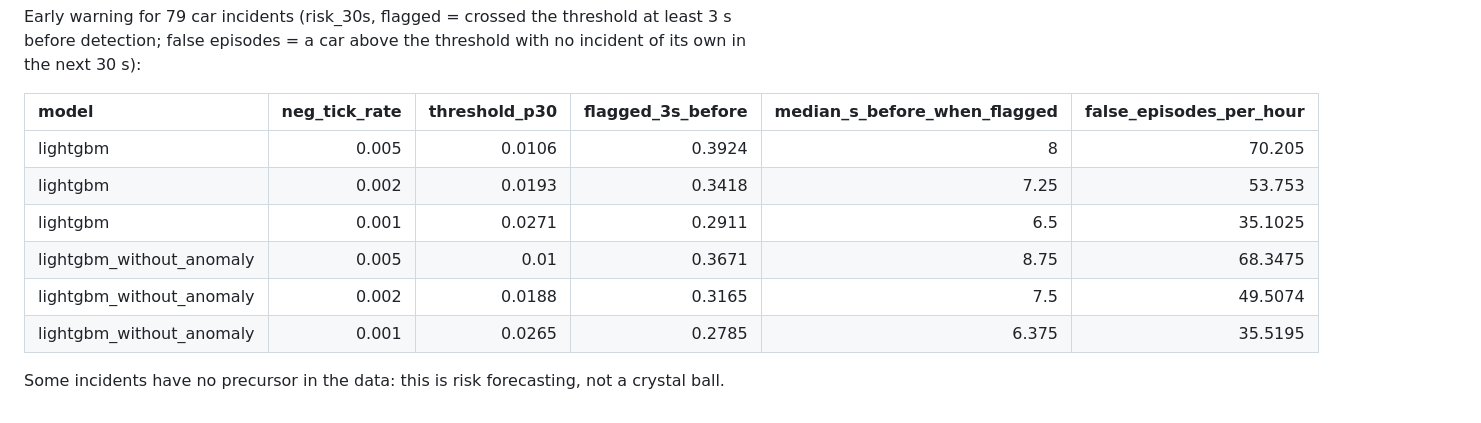
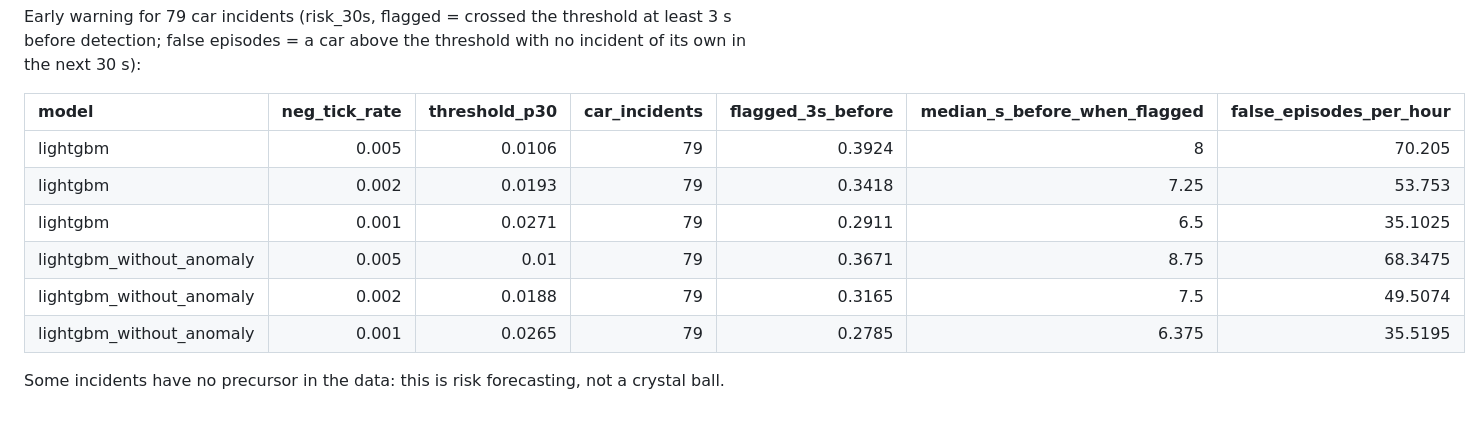
Before and after one commit to Pseudocoder28/Fast-Flag, a Markdown page: docs/charts/risk_eval.md, the part around the change. GitHub-like rendering.

```diff
--- a/docs/charts/risk_eval.md
+++ b/docs/charts/risk_eval.md
@@ -19,13 +19,13 @@ Replay of historical FastF1 data. For each race, LightGBM is trained on the othe
 
 Early warning for 79 car incidents (risk_30s, flagged = crossed the threshold at least 3 s before detection; false episodes = a car above the threshold with no incident of its own in the next 30 s):
 
-| model                    |   neg_tick_rate |   threshold_p30 |   flagged_3s_before |   median_s_before_when_flagged |   false_episodes_per_hour |
-|:-------------------------|----------------:|----------------:|--------------------:|-------------------------------:|--------------------------:|
-| lightgbm                 |           0.005 |          0.0106 |              0.3924 |                          8     |                   70.205  |
-| lightgbm                 |           0.002 |          0.0193 |              0.3418 |                          7.25  |                   53.753  |
-| lightgbm                 |           0.001 |          0.0271 |              0.2911 |                          6.5   |                   35.1025 |
-| lightgbm_without_anomaly |           0.005 |          0.01   |              0.3671 |                          8.75  |                   68.3475 |
-| lightgbm_without_anomaly |           0.002 |          0.0188 |              0.3165 |                          7.5   |                   49.5074 |
-| lightgbm_without_anomaly |           0.001 |          0.0265 |              0.2785 |                          6.375 |                   35.5195 |
+| model                    |   neg_tick_rate |   threshold_p30 |   car_incidents |   flagged_3s_before |   median_s_before_when_flagged |   false_episodes_per_hour |
+|:-------------------------|----------------:|----------------:|----------------:|--------------------:|-------------------------------:|--------------------------:|
+| lightgbm                 |           0.005 |          0.0106 |              79 |              0.3924 |                          8     |                   70.205  |
+| lightgbm                 |           0.002 |          0.0193 |              79 |              0.3418 |                          7.25  |                   53.753  |
+| lightgbm                 |           0.001 |          0.0271 |              79 |              0.2911 |                          6.5   |                   35.1025 |
+| lightgbm_without_anomaly |           0.005 |          0.01   |              79 |              0.3671 |                          8.75  |                   68.3475 |
+| lightgbm_without_anomaly |           0.002 |          0.0188 |              79 |              0.3165 |                          7.5   |                   49.5074 |
+| lightgbm_without_anomaly |           0.001 |          0.0265 |              79 |              0.2785 |                          6.375 |                   35.5195 |
 
 Some incidents have no precursor in the data: this is risk forecasting, not a crystal ball.
```
Also changed, not shown: docs/charts/detect_eval.md (+33 -19 lines), docs/charts/case_2021_Azerbaijan_car18.png, docs/charts/case_2021_Azerbaijan_car33.png, 10 other files.
